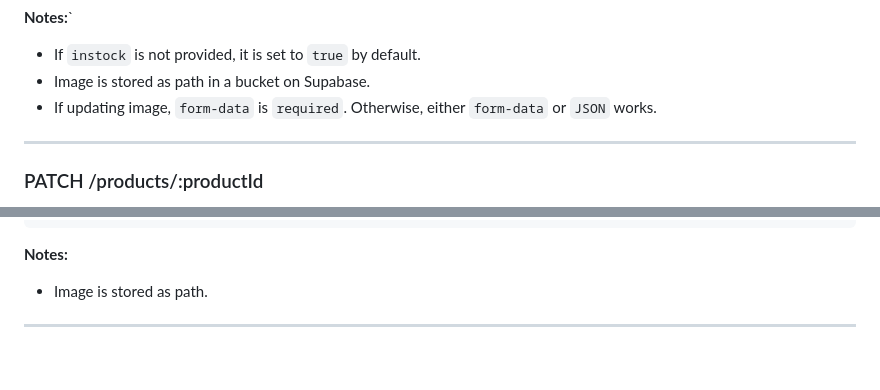
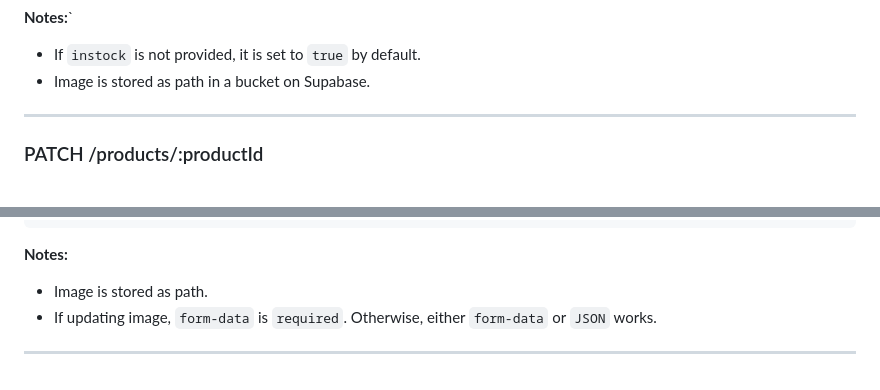
Before and after one commit to truongbaan/COSC2769_FullStack_Group_Project, a Markdown page: backend/backend.api.md, 2 parts joined by grey strips. Drawn GitHub-style.

Commit message:
Update image update requirements in API docs

````diff
--- a/backend/backend.api.md
+++ b/backend/backend.api.md
@@ -936,7 +936,6 @@ Create a new product.
 **Notes:**`
 - If `instock` is not provided, it is set to `true` by default.
 - Image is stored as path in a bucket on Supabase.
-- If updating image, `form-data` is `required`. Otherwise, either `form-data` or `JSON` works.
 
 ---
 ### PATCH /products/:productId
@@ -986,4 +985,5 @@ Any subset of:
 ```
 **Notes:**
 - Image is stored as path.
+- If updating image, `form-data` is `required`. Otherwise, either `form-data` or `JSON` works.
 ---
````
